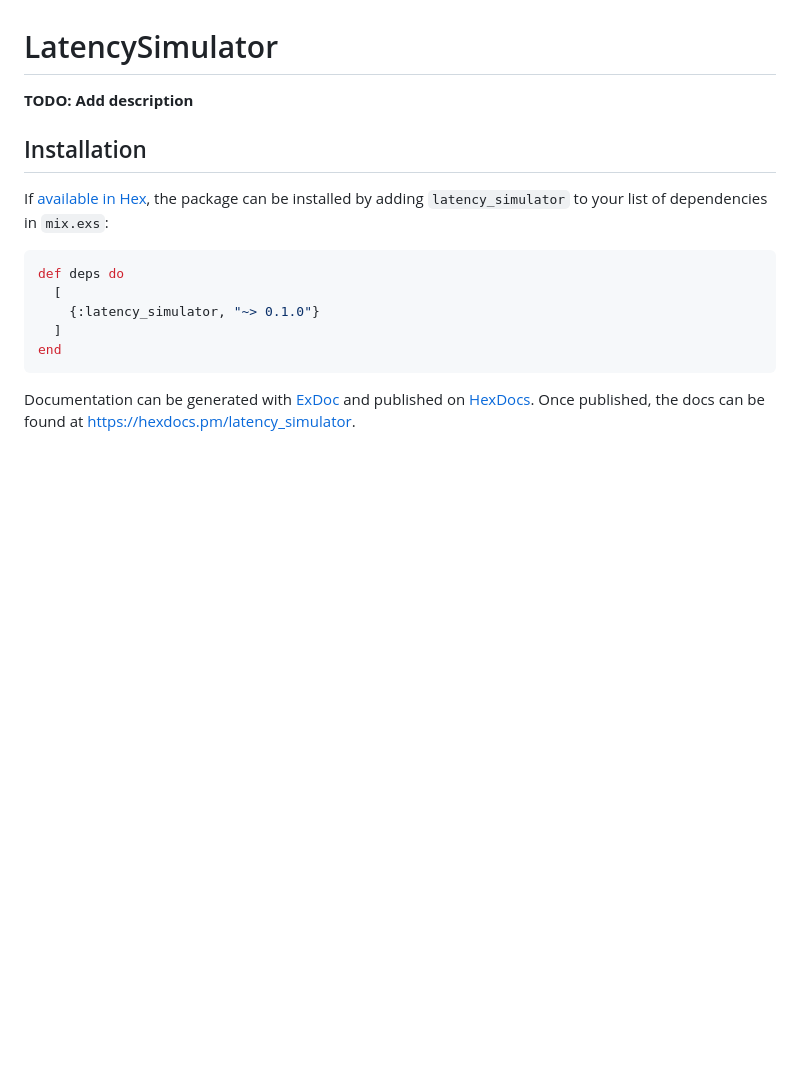
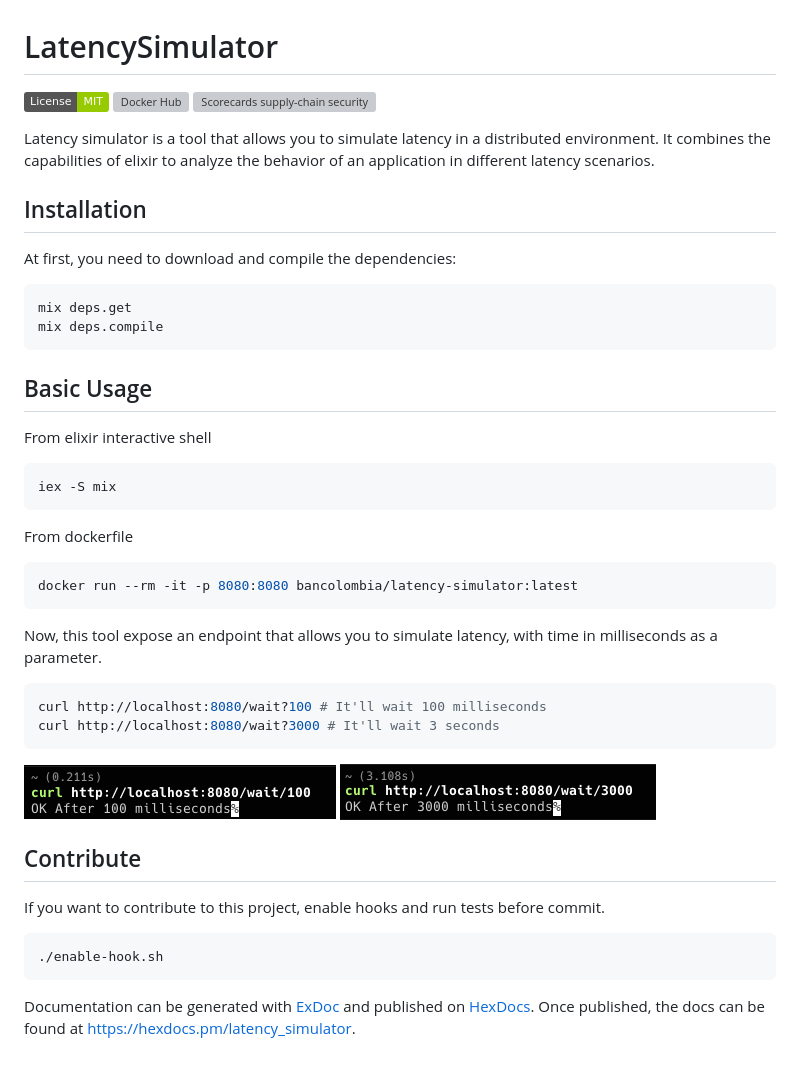
Before and after one commit to bancolombia/latency-simulator, a Markdown page: README.md, the part around the change. Rendered like a GitHub page; pictures changed too: .github/img/wait-100.png (added), .github/img/wait-3000.png (added); badges without logos; blank space fills up the shorter version; grey boxes are pictures that could not be loaded.

````diff
--- a/README.md
+++ b/README.md
@@ -1,18 +1,51 @@
 # LatencySimulator
 
-**TODO: Add description**
+[![MIT License](https://img.shields.io/badge/License-MIT-green.svg)](https://choosealicense.com/licenses/mit/)
+[![Docker Hub](https://img.shields.io/docker/pulls/bancolombia/latency-simulator?label=Docker%20Hub)](https://hub.docker.com/repository/docker/bancolombia/latency-simulator)
+[![Scorecards supply-chain security](https://github.com/bancolombia/latency-simulator/actions/workflows/scorecards-analysis.yml/badge.svg)](https://github.com/bancolombia/latency-simulator/actions/workflows/scorecards-analysis.yml)
+
+Latency simulator is a tool that allows you to simulate latency in a distributed environment. It combines the
+capabilities of elixir to analyze the behavior of an application in different latency scenarios.
 
 ## Installation
 
-If [available in Hex](https://hex.pm/docs/publish), the package can be installed
-by adding `latency_simulator` to your list of dependencies in `mix.exs`:
+At first, you need to download and compile the dependencies:
 
-```elixir
-def deps do
-  [
-    {:latency_simulator, "~> 0.1.0"}
-  ]
-end
+```bash
+mix deps.get
+mix deps.compile
+```
+
+## Basic Usage
+
+From elixir interactive shell
+
+```bash
+iex -S mix
+```
+
+From dockerfile
+
+```bash
+docker run --rm -it -p 8080:8080 bancolombia/latency-simulator:latest
+```
+
+Now, this tool expose an endpoint that allows you to simulate latency, with time in milliseconds as a parameter.
+
+```bash
+curl http://localhost:8080/wait?100 # It'll wait 100 milliseconds
+curl http://localhost:8080/wait?3000 # It'll wait 3 seconds
+```
+
+![wait-100.png](.github/img/wait-100.png)
+![wait-3000.png](.github/img/wait-3000.png)
+
+## Contribute
+
+If you want to contribute to this project, enable hooks and run tests before commit.
+
+```bash
+./enable-hook.sh
 ```
 
 Documentation can be generated with [ExDoc](https://github.com/elixir-lang/ex_doc)
````
Also changed, not shown: 1 other file.
